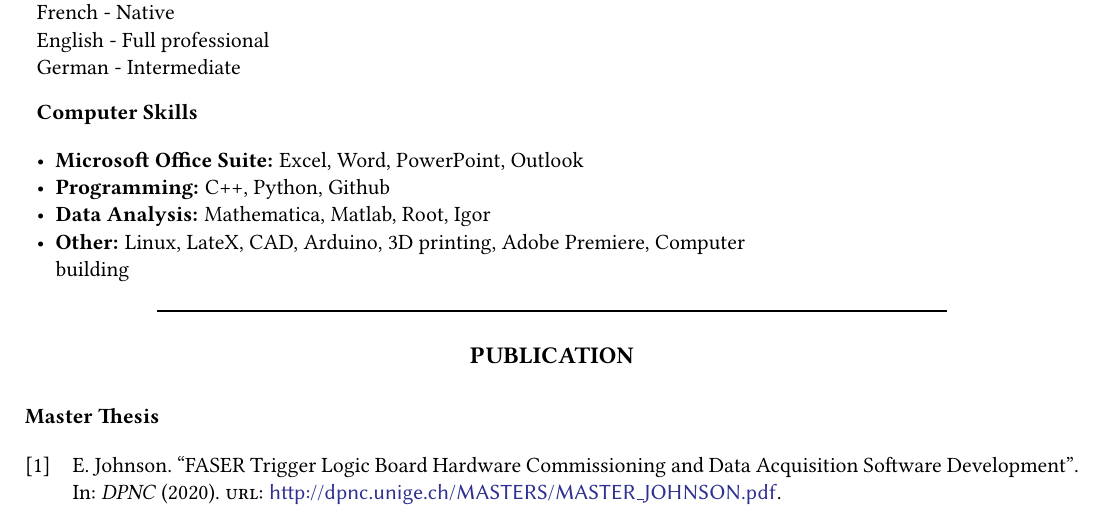
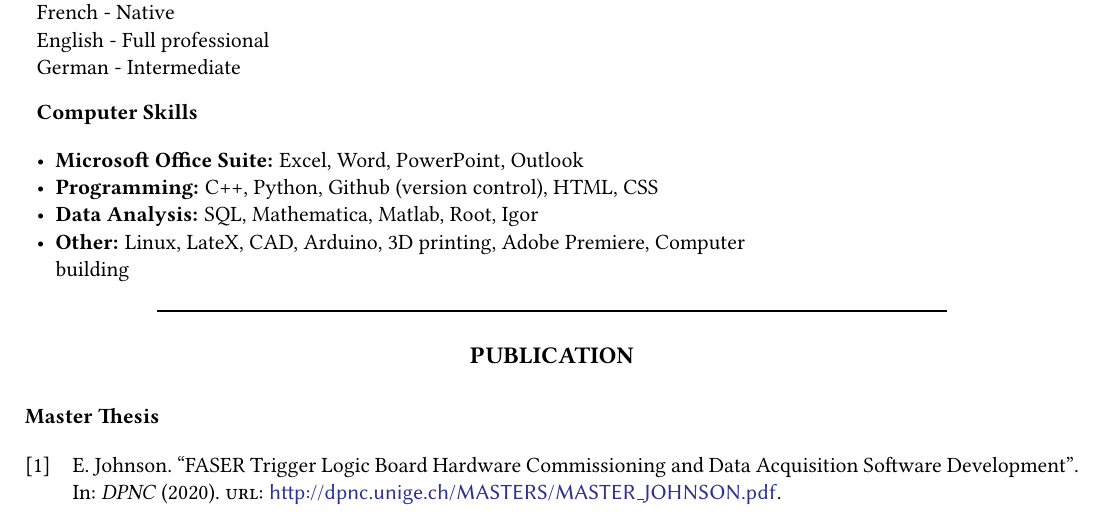
Before and after one commit to eliottjohnson/Academic-CV-Eliott-JOHNSON, a LaTeX document (main.tex): part of page 2 of 2, cut so that both start at the same text. Compiled offline with pdfLaTeX.

Commit message:
added HTML, CSS and website

```diff
--- a/main.tex
+++ b/main.tex
@@ -236,8 +237,8 @@ German - Intermediate
 \bf{Computer Skills} & \\
 \normalfont \begin{itemize}[leftmargin=*,noitemsep,topsep=0pt]
 \item \textbf{Microsoft Office Suite:}  Excel, Word, PowerPoint, Outlook
-\item \textbf{Programming:} C++, Python, Github
-\item \textbf{Data Analysis:} Mathematica, Matlab, Root, Igor
+\item \textbf{Programming:} C++, Python, Github (version control), HTML, CSS
+\item \textbf{Data Analysis:} SQL, Mathematica, Matlab, Root, Igor
 \item \textbf{Other:} Linux, LateX, CAD, Arduino, 3D printing, Adobe Premiere, Computer building
 \end{itemize} &
 \end{tabularx}
```
Also changed, not shown: main.tex (3 more changed lines).
